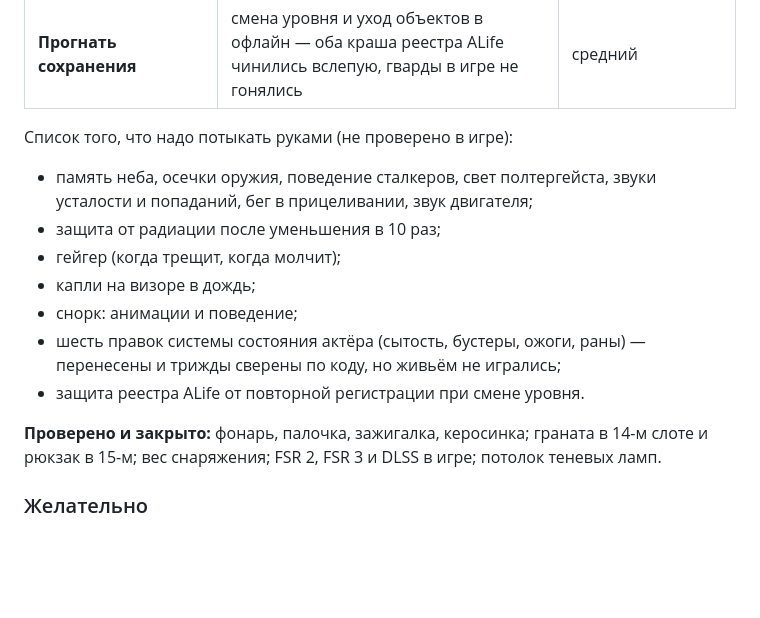
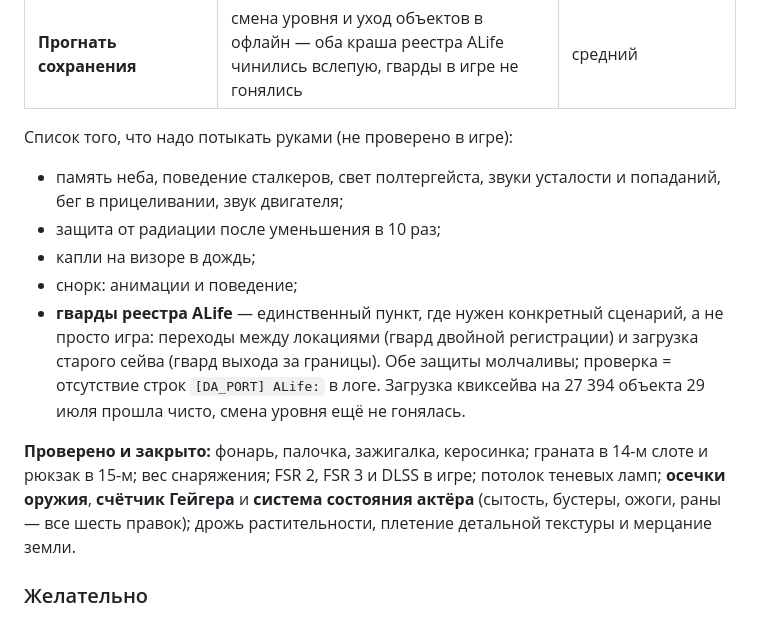
Before and after one commit to DeadAir-x64/DeadAir-Engine-x64-OpenSource, a Markdown page: da_port/docs/05_ROADMAP.md, the part around the change. GitHub-like rendering; blank space fills up the shorter version.

Commit message:
Проверка в игре: осечки, гейгер и состояние актёра подтверждены
Павел прогнал их живьём 29 июля. Осечки читают биты маски поломок, счётчик
Гейгера трещит по дозе, все шесть правок системы состояния актёра работают —
это был самый крупный блок «перенесено и сверено по коду, но не игралось».

Из списка ручной проверки остаются гварды реестра ALife, и это единственный
пункт, которому нужен конкретный сценарий, а не просто игра: переходы между
локациями проверяют гвард двойной регистрации, загрузка старого сейва — гвард
выхода за границы. Обе защиты молчаливы, признак чистоты = отсутствие строк
[DA_PORT] ALife: в логе. Загрузка квиксейва на 27394 объекта прошла чисто,
смена уровня ещё не гонялась.

Co-Authored-By: Claude Opus 5 <noreply@anthropic.com>

```diff
--- a/da_port/docs/05_ROADMAP.md
+++ b/da_port/docs/05_ROADMAP.md
@@ -64,18 +64,20 @@ gantt
 
 Список того, что надо потыкать руками (не проверено в игре):
 
-- память неба, осечки оружия, поведение сталкеров, свет полтергейста, звуки усталости и попаданий,
-  бег в прицеливании, звук двигателя;
+- память неба, поведение сталкеров, свет полтергейста, звуки усталости и попаданий, бег в
+  прицеливании, звук двигателя;
 - защита от радиации после уменьшения в 10 раз;
-- гейгер (когда трещит, когда молчит);
 - капли на визоре в дождь;
 - снорк: анимации и поведение;
-- шесть правок системы состояния актёра (сытость, бустеры, ожоги, раны) — перенесены и трижды сверены
-  по коду, но живьём не игрались;
-- защита реестра ALife от повторной регистрации при смене уровня.
+- **гварды реестра ALife** — единственный пункт, где нужен конкретный сценарий, а не просто игра:
+  переходы между локациями (гвард двойной регистрации) и загрузка старого сейва (гвард выхода за
+  границы). Обе защиты молчаливы; проверка = отсутствие строк `[DA_PORT] ALife:` в логе. Загрузка
+  квиксейва на 27 394 объекта 29 июля прошла чисто, смена уровня ещё не гонялась.
 
 **Проверено и закрыто:** фонарь, палочка, зажигалка, керосинка; граната в 14-м слоте и рюкзак в 15-м;
-вес снаряжения; FSR 2, FSR 3 и DLSS в игре; потолок теневых ламп.
+вес снаряжения; FSR 2, FSR 3 и DLSS в игре; потолок теневых ламп; **осечки оружия**, **счётчик
+Гейгера** и **система состояния актёра** (сытость, бустеры, ожоги, раны — все шесть правок);
+дрожь растительности, плетение детальной текстуры и мерцание земли.
 
 ### Желательно
 
```
Also changed, not shown: da_port/docs/12_FAQ_ROADMAP.md (+3 -3 lines).
